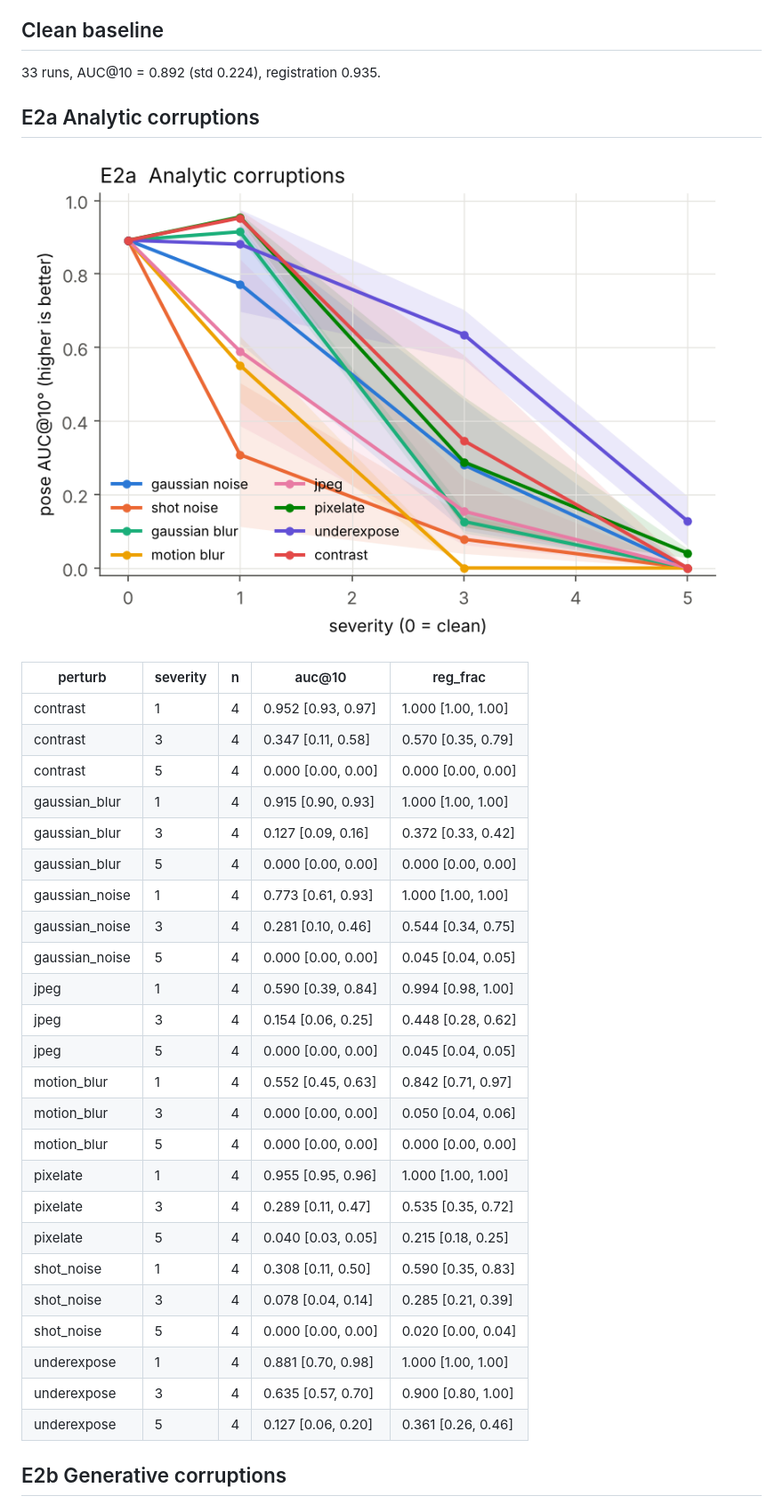
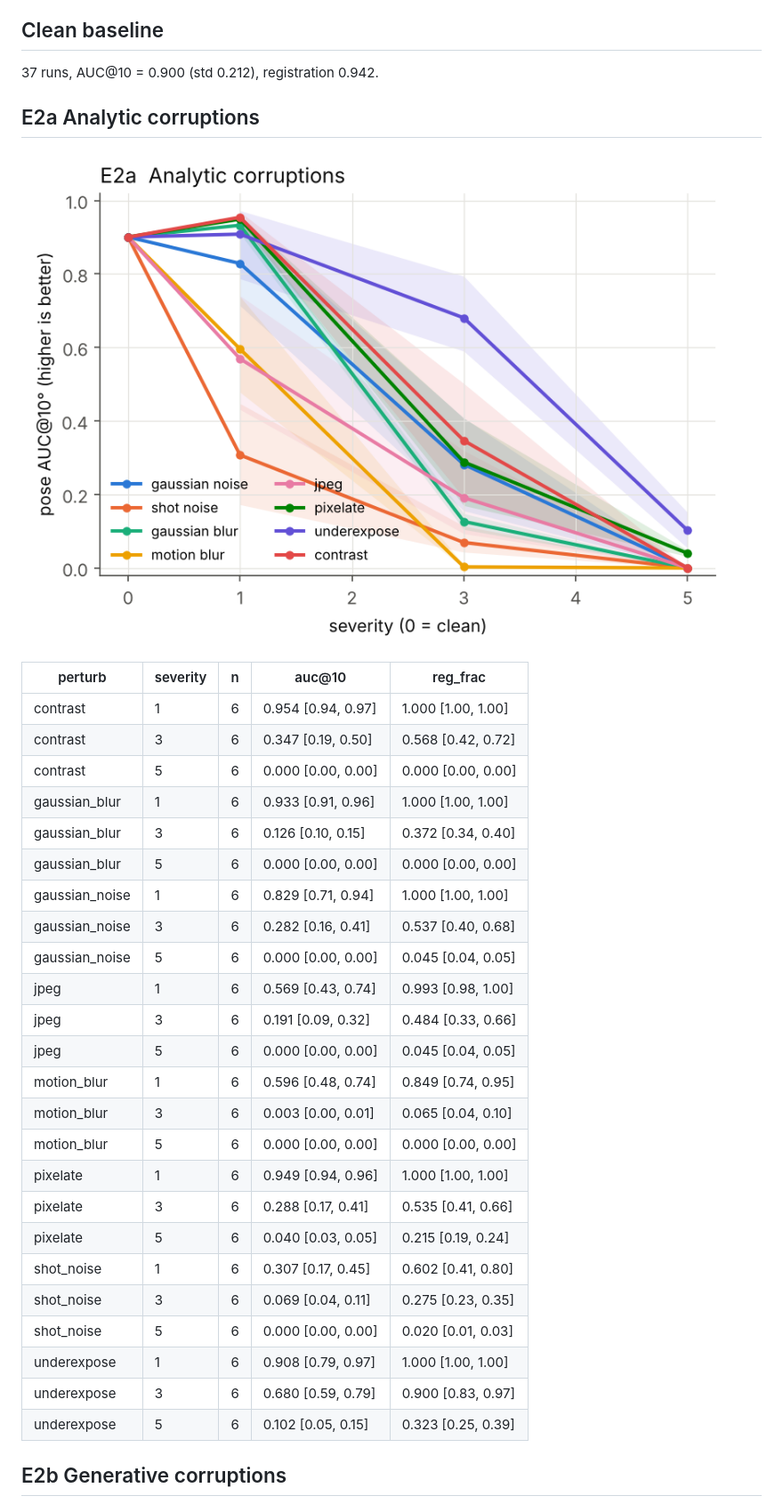
Before and after one commit to amoghshetty7436/Computer-Vision, a Markdown page: results/summary.md, the part around one of its changes. Shown at 89% size. Rendered like a GitHub page; pictures changed too: results/figures/e2_analytic.png.

```diff
--- a/results/summary.md
+++ b/results/summary.md
@@ -5,7 +5,7 @@ Metric: pose AUC@10° over all input image pairs (unregistered = failure) and re
 
 ## Clean baseline
 
-33 runs, AUC@10 = 0.892 (std 0.224), registration 0.935.
+37 runs, AUC@10 = 0.900 (std 0.212), registration 0.942.
 
 
 ## E2a  Analytic corruptions
@@ -14,30 +14,30 @@ Metric: pose AUC@10° over all input image pairs (unregistered = failure) and re
 
 | perturb | severity | n | auc@10 | reg_frac |
 |---|---|---|---|---|
-| contrast | 1 | 4 | 0.952 [0.93, 0.97] | 1.000 [1.00, 1.00] |
-| contrast | 3 | 4 | 0.347 [0.11, 0.58] | 0.570 [0.35, 0.79] |
-| contrast | 5 | 4 | 0.000 [0.00, 0.00] | 0.000 [0.00, 0.00] |
-| gaussian_blur | 1 | 4 | 0.915 [0.90, 0.93] | 1.000 [1.00, 1.00] |
-| gaussian_blur | 3 | 4 | 0.127 [0.09, 0.16] | 0.372 [0.33, 0.42] |
-| gaussian_blur | 5 | 4 | 0.000 [0.00, 0.00] | 0.000 [0.00, 0.00] |
-| gaussian_noise | 1 | 4 | 0.773 [0.61, 0.93] | 1.000 [1.00, 1.00] |
-| gaussian_noise | 3 | 4 | 0.281 [0.10, 0.46] | 0.544 [0.34, 0.75] |
-| gaussian_noise | 5 | 4 | 0.000 [0.00, 0.00] | 0.045 [0.04, 0.05] |
-| jpeg | 1 | 4 | 0.590 [0.39, 0.84] | 0.994 [0.98, 1.00] |
-| jpeg | 3 | 4 | 0.154 [0.06, 0.25] | 0.448 [0.28, 0.62] |
-| jpeg | 5 | 4 | 0.000 [0.00, 0.00] | 0.045 [0.04, 0.05] |
-| motion_blur | 1 | 4 | 0.552 [0.45, 0.63] | 0.842 [0.71, 0.97] |
-| motion_blur | 3 | 4 | 0.000 [0.00, 0.00] | 0.050 [0.04, 0.06] |
-| motion_blur | 5 | 4 | 0.000 [0.00, 0.00] | 0.000 [0.00, 0.00] |
-| pixelate | 1 | 4 | 0.955 [0.95, 0.96] | 1.000 [1.00, 1.00] |
-| pixelate | 3 | 4 | 0.289 [0.11, 0.47] | 0.535 [0.35, 0.72] |
-| pixelate | 5 | 4 | 0.040 [0.03, 0.05] | 0.215 [0.18, 0.25] |
-| shot_noise | 1 | 4 | 0.308 [0.11, 0.50] | 0.590 [0.35, 0.83] |
-| shot_noise | 3 | 4 | 0.078 [0.04, 0.14] | 0.285 [0.21, 0.39] |
-| shot_noise | 5 | 4 | 0.000 [0.00, 0.00] | 0.020 [0.00, 0.04] |
-| underexpose | 1 | 4 | 0.881 [0.70, 0.98] | 1.000 [1.00, 1.00] |
-| underexpose | 3 | 4 | 0.635 [0.57, 0.70] | 0.900 [0.80, 1.00] |
-| underexpose | 5 | 4 | 0.127 [0.06, 0.20] | 0.361 [0.26, 0.46] |
+| contrast | 1 | 6 | 0.954 [0.94, 0.97] | 1.000 [1.00, 1.00] |
+| contrast | 3 | 6 | 0.347 [0.19, 0.50] | 0.568 [0.42, 0.72] |
+| contrast | 5 | 6 | 0.000 [0.00, 0.00] | 0.000 [0.00, 0.00] |
+| gaussian_blur | 1 | 6 | 0.933 [0.91, 0.96] | 1.000 [1.00, 1.00] |
+| gaussian_blur | 3 | 6 | 0.126 [0.10, 0.15] | 0.372 [0.34, 0.40] |
+| gaussian_blur | 5 | 6 | 0.000 [0.00, 0.00] | 0.000 [0.00, 0.00] |
+| gaussian_noise | 1 | 6 | 0.829 [0.71, 0.94] | 1.000 [1.00, 1.00] |
+| gaussian_noise | 3 | 6 | 0.282 [0.16, 0.41] | 0.537 [0.40, 0.68] |
+| gaussian_noise | 5 | 6 | 0.000 [0.00, 0.00] | 0.045 [0.04, 0.05] |
+| jpeg | 1 | 6 | 0.569 [0.43, 0.74] | 0.993 [0.98, 1.00] |
+| jpeg | 3 | 6 | 0.191 [0.09, 0.32] | 0.484 [0.33, 0.66] |
+| jpeg | 5 | 6 | 0.000 [0.00, 0.00] | 0.045 [0.04, 0.05] |
+| motion_blur | 1 | 6 | 0.596 [0.48, 0.74] | 0.849 [0.74, 0.95] |
+| motion_blur | 3 | 6 | 0.003 [0.00, 0.01] | 0.065 [0.04, 0.10] |
+| motion_blur | 5 | 6 | 0.000 [0.00, 0.00] | 0.000 [0.00, 0.00] |
+| pixelate | 1 | 6 | 0.949 [0.94, 0.96] | 1.000 [1.00, 1.00] |
+| pixelate | 3 | 6 | 0.288 [0.17, 0.41] | 0.535 [0.41, 0.66] |
+| pixelate | 5 | 6 | 0.040 [0.03, 0.05] | 0.215 [0.19, 0.24] |
+| shot_noise | 1 | 6 | 0.307 [0.17, 0.45] | 0.602 [0.41, 0.80] |
+| shot_noise | 3 | 6 | 0.069 [0.04, 0.11] | 0.275 [0.23, 0.35] |
+| shot_noise | 5 | 6 | 0.000 [0.00, 0.00] | 0.020 [0.01, 0.03] |
+| underexpose | 1 | 6 | 0.908 [0.79, 0.97] | 1.000 [1.00, 1.00] |
+| underexpose | 3 | 6 | 0.680 [0.59, 0.79] | 0.900 [0.83, 0.97] |
+| underexpose | 5 | 6 | 0.102 [0.05, 0.15] | 0.323 [0.25, 0.39] |
 
 
 ## E2b  Generative corruptions
```
Also changed, not shown: other parts of results/summary.md (+27 -27 lines), results/figures/e1_synth_weather.png, results/figures/e2_generative.png, results/figures/e3_superres.png, results/figures/e4_crowds.png, results/figures/e5_contamination.png, 6 other files.
